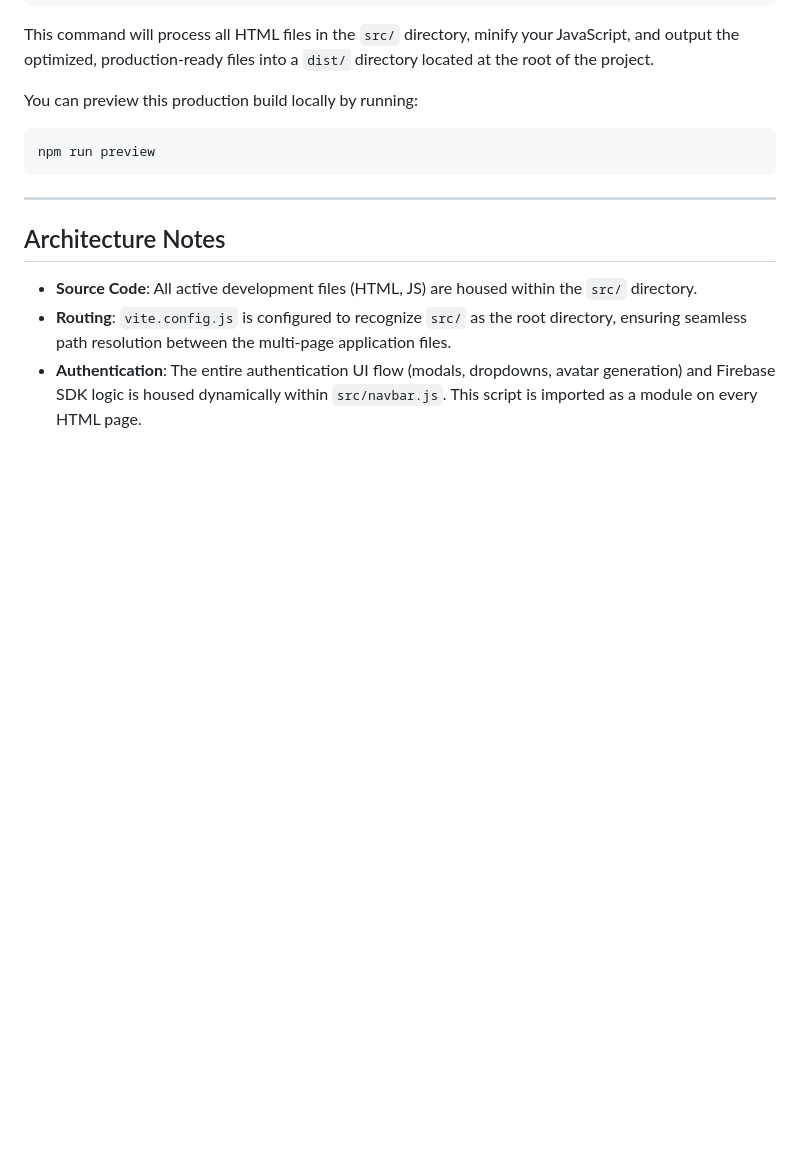
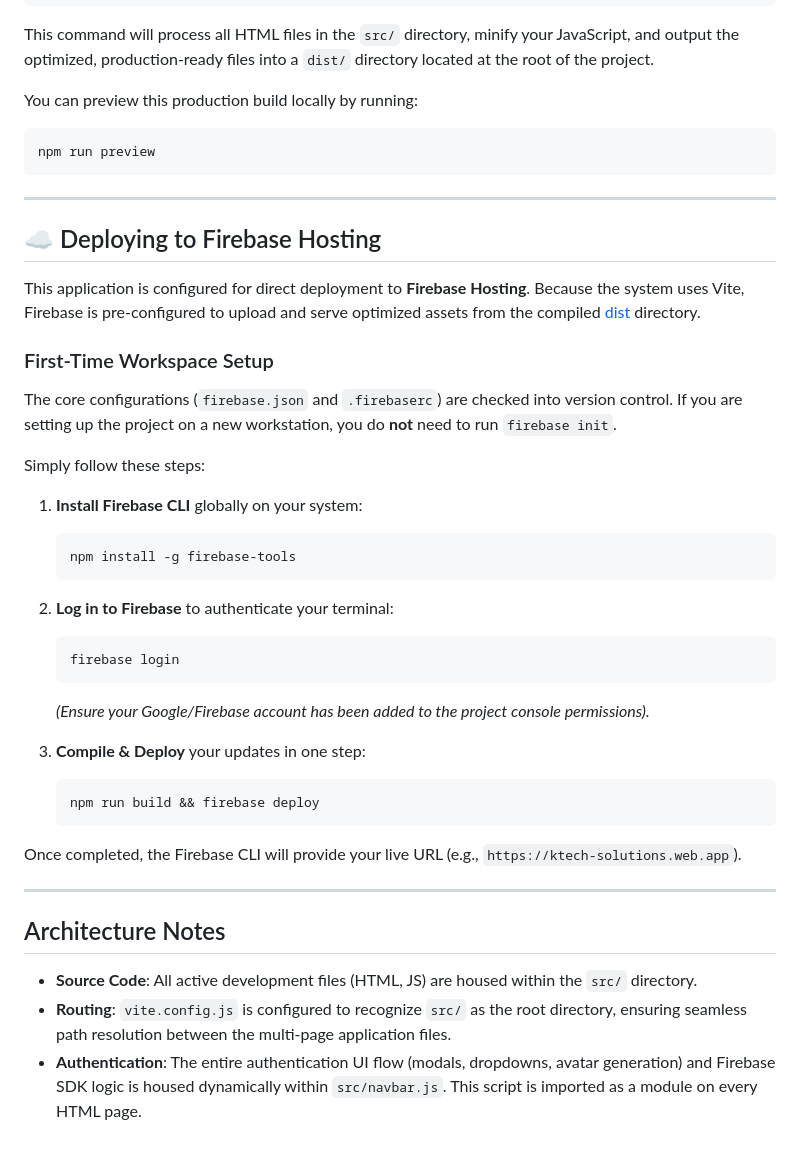
Before and after one commit to usep-f/ktech, a Markdown page: README.md, the part around the change. GitHub-like rendering; blank space fills up the shorter version.

Commit message:
docs: add deployment instructions for Firebase Hosting to README

````diff
--- a/README.md
+++ b/README.md
@@ -77,6 +77,35 @@ npm run preview
 
 ---
 
+## ☁️ Deploying to Firebase Hosting
+
+This application is configured for direct deployment to **Firebase Hosting**. Because the system uses Vite, Firebase is pre-configured to upload and serve optimized assets from the compiled [dist](file:///c:/Users/venre/Desktop/ktech/dist) directory.
+
+### First-Time Workspace Setup
+The core configurations (`firebase.json` and `.firebaserc`) are checked into version control. If you are setting up the project on a new workstation, you do **not** need to run `firebase init`.
+
+Simply follow these steps:
+
+1. **Install Firebase CLI** globally on your system:
+   ```bash
+   npm install -g firebase-tools
+   ```
+
+2. **Log in to Firebase** to authenticate your terminal:
+   ```bash
+   firebase login
+   ```
+   *(Ensure your Google/Firebase account has been added to the project console permissions).*
+
+3. **Compile & Deploy** your updates in one step:
+   ```bash
+   npm run build && firebase deploy
+   ```
+
+Once completed, the Firebase CLI will provide your live URL (e.g., `https://ktech-solutions.web.app`).
+
+---
+
 ## Architecture Notes
 
 - **Source Code**: All active development files (HTML, JS) are housed within the `src/` directory.
````
